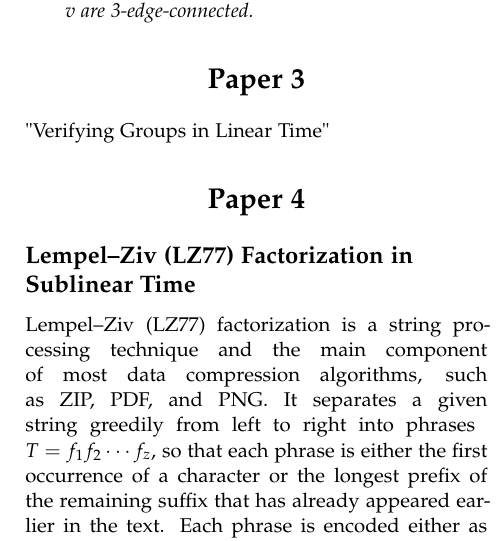
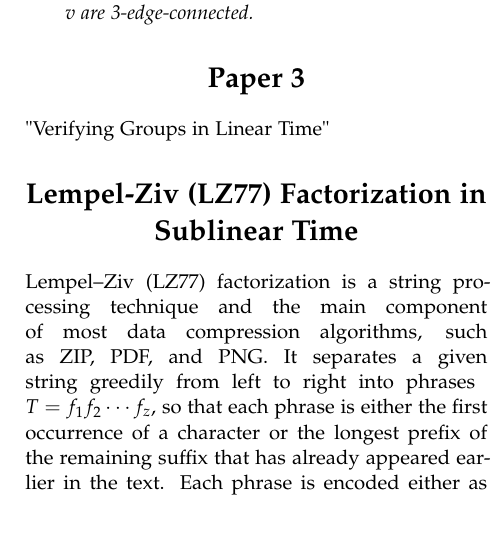
Before and after one commit to RootRooster/seminar-1-algorithms, a LaTeX document (main.tex, which reads paper4.tex): part of one column of page 3 of 3, cut so that both start at the same text. Compiled offline with pdfLaTeX.

Commit message:
Renamed a section

```diff
--- a/main.tex
+++ b/main.tex
@@ -160,7 +160,7 @@
 
 %------------------------------------------------
 
-\section{Paper 4}
+\section{Lempel-Ziv (LZ77) Factorization in Sublinear Time}
 \input{./paper4}
 
 %------------------------------------------------
--- a/paper4.tex
+++ b/paper4.tex
@@ -1,4 +1,3 @@
-\subsection{Lempel–Ziv (LZ77) Factorization in Sublinear Time}
 Lempel–Ziv (LZ77) factorization is a string processing technique and the main component of most data compression algorithms, such as ZIP, PDF, and PNG. It separates a given string greedily from left to right into phrases \break \( T = f_1 f_2 \cdots f_z \), so that each phrase is either the first occurrence of a character or the longest prefix of the remaining suffix that has already appeared earlier in the text. Each phrase is encoded either as a that same character or as a pair \((l, i)\), where \(l\) is the length of the phrase and \(i\) is the position of its earlier occurrence. For example, for the string \( T = b \cdot b \cdot a \cdot ba \cdot aba \cdot bababa \cdot ababa \), the LZ77 representation is \((0, b), (1,1), (0, a), (2,2), (3,3), (6, 7), (5, 10)\).
 
 In the RAM model, the theoretical lower bound for LZ77 factorization is \( O(n / \log_{\sigma} n) \), which matches the maximum number of phrases. Despite this, no algorithm achieved this optimal bound until recently.
```
Also changed, not shown: 1 other file.
